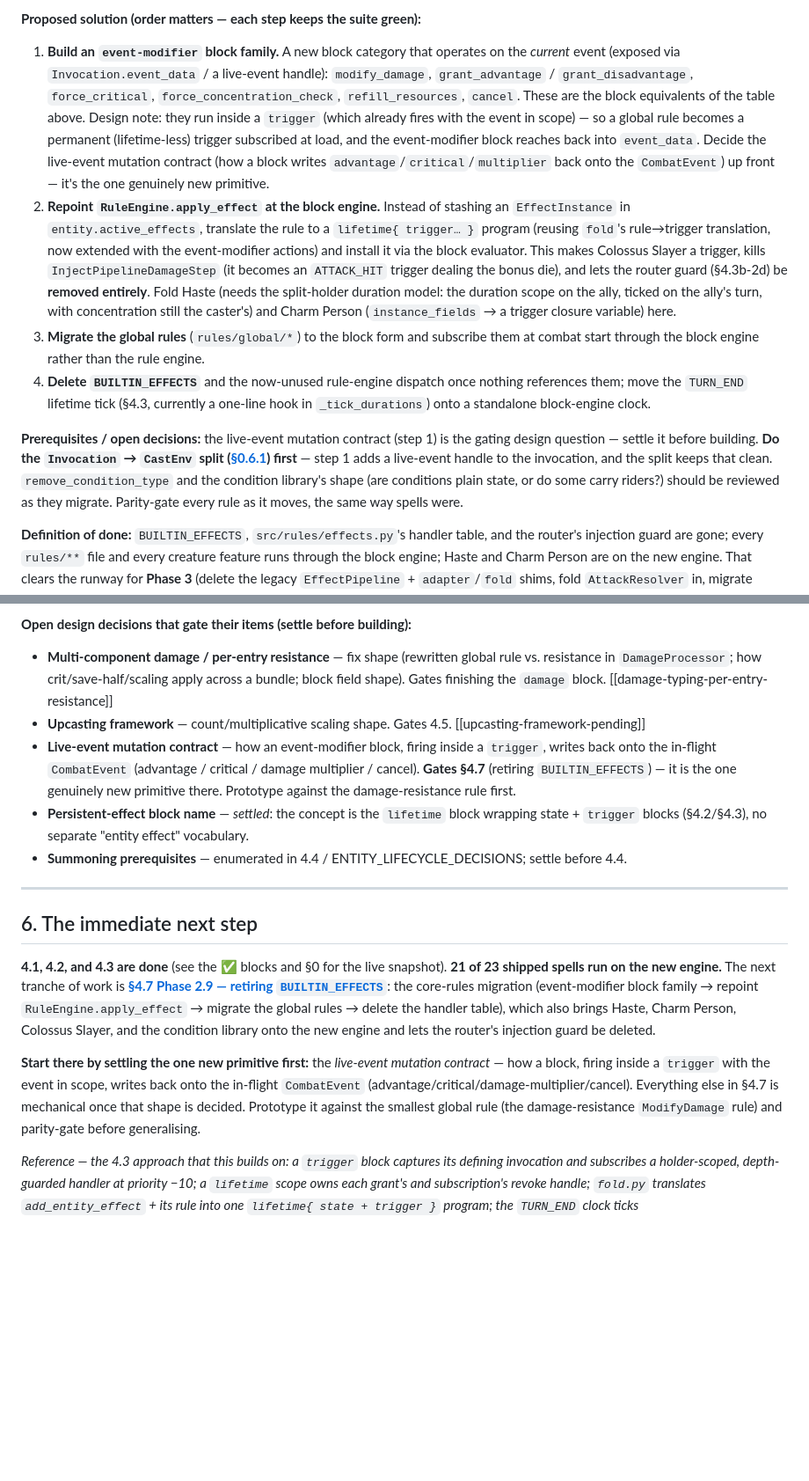
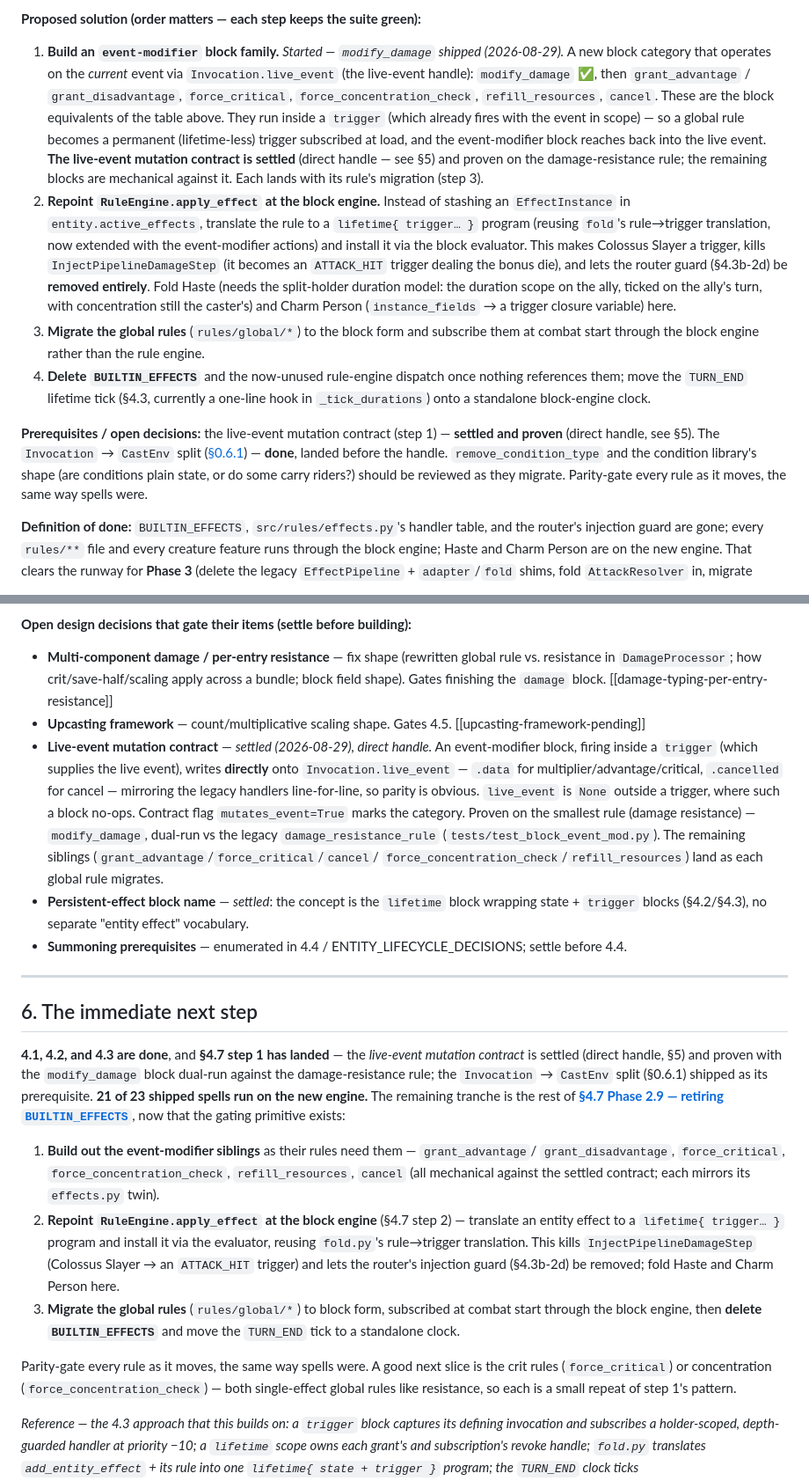
Before and after one commit to Nitrix119/DnD-Auto-Battler, a Markdown page: docs/SPELL_SYSTEM_PHASE2_PLAN.md, 2 parts joined by grey strips. Shown at 88% size. GitHub-like rendering; blank space fills up the shorter version.

Commit message:
docs: record §4.7 step 1 (live-event contract) + CastEnv split as landed
Update the Phase 2 plan's live snapshot: CastEnv split ticked off §0.6.1;
live-event mutation contract settled (direct handle) in §5 and §4.7; the
event_mod.py/modify_damage block added to the §0.2 table; test count 683->694;
and §6's "immediate next step" repointed to the remaining §4.7 slices
(event-modifier siblings, repoint apply_effect, migrate global rules).

Co-Authored-By: Claude Opus 4.8 <noreply@anthropic.com>

```diff
--- a/docs/SPELL_SYSTEM_PHASE2_PLAN.md
+++ b/docs/SPELL_SYSTEM_PHASE2_PLAN.md
@@ -509,14 +511,15 @@ it, but the table is still load-bearing for two things the spell adapter does **
 
 **Proposed solution (order matters — each step keeps the suite green):**
 
-1. **Build an `event-modifier` block family.** A new block category that operates on the *current* event
-   (exposed via `Invocation.event_data` / a live-event handle): `modify_damage`, `grant_advantage` /
-   `grant_disadvantage`, `force_critical`, `force_concentration_check`, `refill_resources`, `cancel`.
-   These are the block equivalents of the table above. Design note: they run inside a `trigger` (which
-   already fires with the event in scope) — so a global rule becomes a permanent (lifetime-less) trigger
-   subscribed at load, and the event-modifier block reaches back into `event_data`. Decide the
-   live-event mutation contract (how a block writes `advantage`/`critical`/`multiplier` back onto the
-   `CombatEvent`) up front — it's the one genuinely new primitive.
+1. **Build an `event-modifier` block family.** *Started — `modify_damage` shipped (2026-08-29).* A new
+   block category that operates on the *current* event via `Invocation.live_event` (the live-event handle):
+   `modify_damage` ✅, then `grant_advantage` / `grant_disadvantage`, `force_critical`,
+   `force_concentration_check`, `refill_resources`, `cancel`. These are the block equivalents of the table
+   above. They run inside a `trigger` (which already fires with the event in scope) — so a global rule
+   becomes a permanent (lifetime-less) trigger subscribed at load, and the event-modifier block reaches
+   back into the live event. **The live-event mutation contract is settled** (direct handle — see §5) and
+   proven on the damage-resistance rule; the remaining blocks are mechanical against it. Each lands with
+   its rule's migration (step 3).
 2. **Repoint `RuleEngine.apply_effect` at the block engine.** Instead of stashing an `EffectInstance` in
    `entity.active_effects`, translate the rule to a `lifetime{ trigger… }` program (reusing `fold`'s
    rule→trigger translation, now extended with the event-modifier actions) and install it via the block
@@ -531,11 +534,10 @@ it, but the table is still load-bearing for two things the spell adapter does **
    move the `TURN_END` lifetime tick (§4.3, currently a one-line hook in `_tick_durations`) onto a
    standalone block-engine clock.
 
-**Prerequisites / open decisions:** the live-event mutation contract (step 1) is the gating design
-question — settle it before building. **Do the `Invocation` → `CastEnv` split ([§0.6.1](#06-carried-forward-debt--cleanups-all-manageable--not-blockers)) first** — step 1 adds a live-event handle to the
-invocation, and the split keeps that clean. `remove_condition_type` and the condition library's shape (are
-conditions plain state, or do some carry riders?) should be reviewed as they migrate. Parity-gate every
-rule as it moves, the same way spells were.
+**Prerequisites / open decisions:** the live-event mutation contract (step 1) — **settled and proven**
+(direct handle, see §5). The `Invocation` → `CastEnv` split ([§0.6.1](#06-carried-forward-debt--cleanups-all-manageable--not-blockers)) — **done**, landed before the handle. `remove_condition_type` and the condition
+library's shape (are conditions plain state, or do some carry riders?) should be reviewed as they migrate.
+Parity-gate every rule as it moves, the same way spells were.
 
 **Definition of done:** `BUILTIN_EFFECTS`, `src/rules/effects.py`'s handler table, and the router's
 injection guard are gone; every `rules/**` file and every creature feature runs through the block engine;
@@ -568,10 +570,14 @@ AST-whitelist expression sandbox · EventBus as the substrate for cross-cutting
   in `DamageProcessor`; how crit/save-half/scaling apply across a bundle; block field shape). Gates
   finishing the `damage` block. [[damage-typing-per-entry-resistance]]
 - **Upcasting framework** — count/multiplicative scaling shape. Gates 4.5. [[upcasting-framework-pending]]
-- **Live-event mutation contract** — how an event-modifier block, firing inside a `trigger`, writes back
-  onto the in-flight `CombatEvent` (advantage / critical / damage multiplier / cancel). **Gates §4.7**
-  (retiring `BUILTIN_EFFECTS`) — it is the one genuinely new primitive there. Prototype against the
-  damage-resistance rule first.
+- **Live-event mutation contract** — *settled (2026-08-29), direct handle.* An event-modifier block,
+  firing inside a `trigger` (which supplies the live event), writes **directly** onto
+  `Invocation.live_event` — `.data` for multiplier/advantage/critical, `.cancelled` for cancel — mirroring
+  the legacy handlers line-for-line, so parity is obvious. `live_event` is `None` outside a trigger, where
+  such a block no-ops. Contract flag `mutates_event=True` marks the category. Proven on the smallest rule
+  (damage resistance) — `modify_damage`, dual-run vs the legacy `damage_resistance_rule`
+  (`tests/test_block_event_mod.py`). The remaining siblings (`grant_advantage`/`force_critical`/`cancel`/
+  `force_concentration_check`/`refill_resources`) land as each global rule migrates.
 - **Persistent-effect block name** — *settled*: the concept is the `lifetime` block wrapping state +
   `trigger` blocks (§4.2/§4.3), no separate "entity effect" vocabulary.
 - **Summoning prerequisites** — enumerated in 4.4 / ENTITY_LIFECYCLE_DECISIONS; settle before 4.4.
@@ -580,18 +586,25 @@ AST-whitelist expression sandbox · EventBus as the substrate for cross-cutting
 
 ## 6. The immediate next step
 
-**4.1, 4.2, and 4.3 are done** (see the ✅ blocks and §0 for the live snapshot). **21 of 23 shipped
-spells run on the new engine.** The next tranche of work is
-**[§4.7 Phase 2.9 — retiring `BUILTIN_EFFECTS`](#47-phase-29--retiring-builtin_effects-the-core-rules-migration)**:
-the core-rules migration (event-modifier block family → repoint `RuleEngine.apply_effect` → migrate the
-global rules → delete the handler table), which also brings Haste, Charm Person, Colossus Slayer, and the
-condition library onto the new engine and lets the router's injection guard be deleted.
+**4.1, 4.2, and 4.3 are done**, and **§4.7 step 1 has landed** — the *live-event mutation contract* is
+settled (direct handle, §5) and proven with the `modify_damage` block dual-run against the damage-resistance
+rule; the `Invocation` → `CastEnv` split (§0.6.1) shipped as its prerequisite. **21 of 23 shipped spells run
+on the new engine.** The remaining tranche is the rest of
+**[§4.7 Phase 2.9 — retiring `BUILTIN_EFFECTS`](#47-phase-29--retiring-builtin_effects-the-core-rules-migration)**, now that the gating primitive exists:
 
-**Start there by settling the one new primitive first:** the *live-event mutation contract* — how a block,
-firing inside a `trigger` with the event in scope, writes back onto the in-flight `CombatEvent`
-(advantage/critical/damage-multiplier/cancel). Everything else in §4.7 is mechanical once that shape is
-decided. Prototype it against the smallest global rule (the damage-resistance `ModifyDamage` rule) and
-parity-gate before generalising.
+1. **Build out the event-modifier siblings** as their rules need them — `grant_advantage`/
+   `grant_disadvantage`, `force_critical`, `force_concentration_check`, `refill_resources`, `cancel`
+   (all mechanical against the settled contract; each mirrors its `effects.py` twin).
+2. **Repoint `RuleEngine.apply_effect` at the block engine** (§4.7 step 2) — translate an entity effect to
+   a `lifetime{ trigger… }` program and install it via the evaluator, reusing `fold.py`'s rule→trigger
+   translation. This kills `InjectPipelineDamageStep` (Colossus Slayer → an `ATTACK_HIT` trigger) and lets
+   the router's injection guard (§4.3b-2d) be removed; fold Haste and Charm Person here.
+3. **Migrate the global rules** (`rules/global/*`) to block form, subscribed at combat start through the
+   block engine, then **delete `BUILTIN_EFFECTS`** and move the `TURN_END` tick to a standalone clock.
+
+Parity-gate every rule as it moves, the same way spells were. A good next slice is the crit rules
+(`force_critical`) or concentration (`force_concentration_check`) — both single-effect global rules like
+resistance, so each is a small repeat of step 1's pattern.
 
 _Reference — the 4.3 approach that this builds on: a `trigger` block captures its defining invocation and
 subscribes a holder-scoped, depth-guarded handler at priority −10; a `lifetime` scope owns each grant's
```
Also changed, not shown: other parts of docs/SPELL_SYSTEM_PHASE2_PLAN.md (+18 -16 lines).
